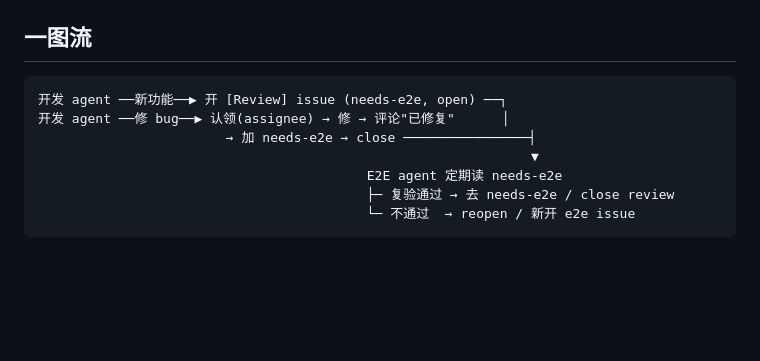
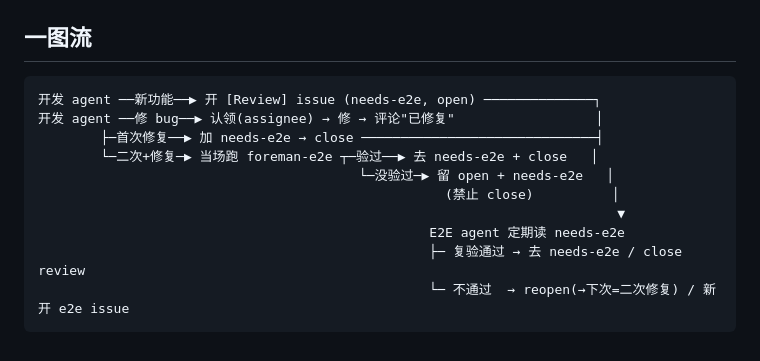
Before and after one commit to simplerjiang/agent-foreman, a Markdown page: AGENTS.md, the part around one of its changes. Rendered like a GitHub page; blank space fills up the shorter version.

````diff
--- a/AGENTS.md
+++ b/AGENTS.md
@@ -74,11 +94,14 @@ gh issue list --label needs-e2e --state all --limit 50
 ## 一图流
 
 ```
-开发 agent ──新功能──▶ 开 [Review] issue (needs-e2e, open) ──┐
-开发 agent ──修 bug──▶ 认领(assignee) → 修 → 评论"已修复"      │
-                        → 加 needs-e2e → close ────────────────┤
-                                                               ▼
-                                          E2E agent 定期读 needs-e2e
-                                          ├─ 复验通过 → 去 needs-e2e / close review
-                                          └─ 不通过  → reopen / 新开 e2e issue
+开发 agent ──新功能──▶ 开 [Review] issue (needs-e2e, open) ──────────────┐
+开发 agent ──修 bug──▶ 认领(assignee) → 修 → 评论"已修复"                  │
+        ├─首次修复──▶ 加 needs-e2e → close ──────────────────────────────┤
+        └─二次+修复─▶ 当场跑 foreman-e2e ┬─验过──▶ 去 needs-e2e + close   │
+                                         └─没验过─▶ 留 open + needs-e2e   │
+                                                    (禁止 close)          │
+                                                                          ▼
+                                                  E2E agent 定期读 needs-e2e
+                                                  ├─ 复验通过 → 去 needs-e2e / close review
+                                                  └─ 不通过  → reopen(→下次=二次修复) / 新开 e2e issue
 ```
````
Also changed, not shown: other parts of AGENTS.md (+29 -9 lines).
